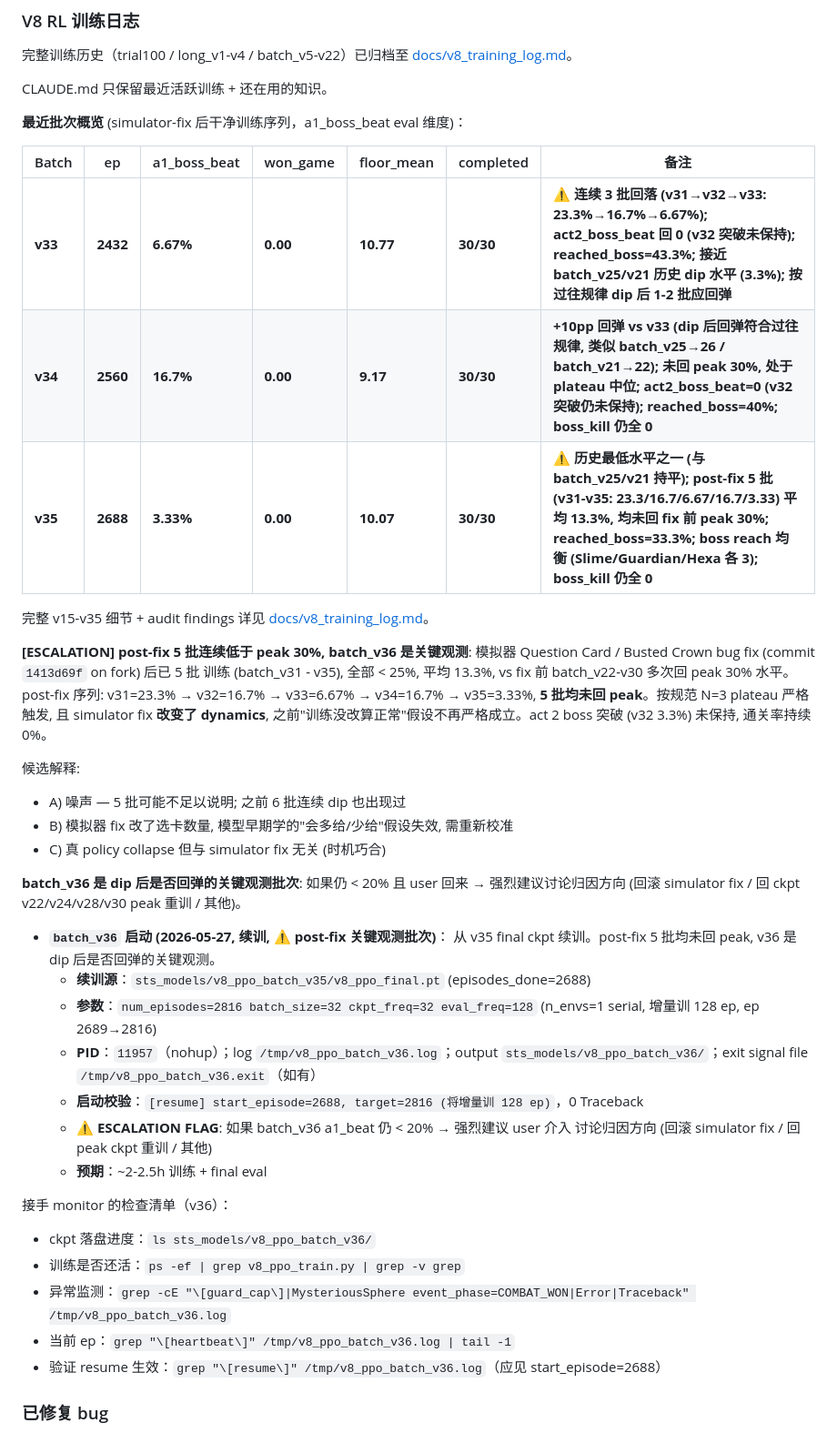
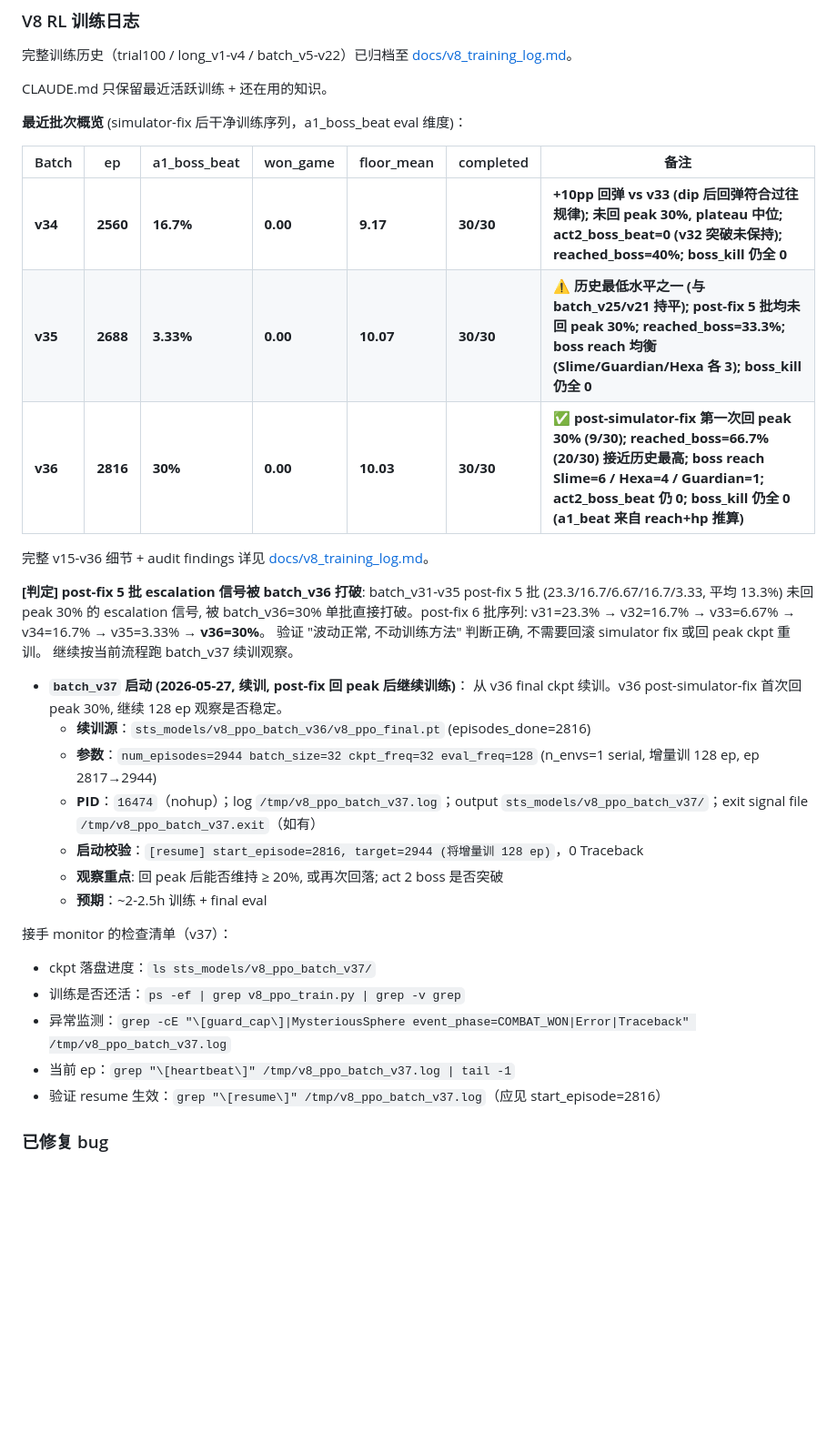
Before and after one commit to deewhale/ml-demos, a Markdown page: CLAUDE.md, the part around one of its changes. Shown at 91% size. Drawn GitHub-style; blank space fills up the shorter version.

Commit message:
训练第 36 批完成 + 第 37 批起步 (post-fix 首次回 peak)
- 第 36 批: 第一关 boss 击败率回到 30% (post-simulator-fix 首次)
- 能撑到 boss 比例 66.7%, 接近历史最高水平
- 之前 5 批 (31-35) 未回 peak 的担忧被本批打破
- 验证 "波动正常 不动训练方法" 判断正确
- 第 37 批: 从 36 批接着训, 再 128 局, PID 16474

Co-Authored-By: Claude Opus 4.7 (1M context) <noreply@anthropic.com>

```diff
--- a/CLAUDE.md
+++ b/CLAUDE.md
@@ -158,45 +158,36 @@ CLAUDE.md 只保留最近活跃训练 + 还在用的知识。
 
 | Batch | ep | a1_boss_beat | won_game | floor_mean | completed | 备注 |
 |---|---|---|---|---|---|---|
-| **v33** | **2432** | **6.67%** | **0.00** | **10.77** | **30/30** | **⚠ 连续 3 批回落 (v31→v32→v33: 23.3%→16.7%→6.67%); act2_boss_beat 回 0 (v32 突破未保持); reached_boss=43.3%; 接近 batch_v25/v21 历史 dip 水平 (3.3%); 按过往规律 dip 后 1-2 批应回弹** |
-| **v34** | **2560** | **16.7%** | **0.00** | **9.17** | **30/30** | **+10pp 回弹 vs v33 (dip 后回弹符合过往规律, 类似 batch_v25→26 / batch_v21→22); 未回 peak 30%, 处于 plateau 中位; act2_boss_beat=0 (v32 突破仍未保持); reached_boss=40%; boss_kill 仍全 0** |
-| **v35** | **2688** | **3.33%** | **0.00** | **10.07** | **30/30** | **⚠ 历史最低水平之一 (与 batch_v25/v21 持平); post-fix 5 批 (v31-v35: 23.3/16.7/6.67/16.7/3.33) 平均 13.3%, **均未回 fix 前 peak 30%**; reached_boss=33.3%; boss reach 均衡 (Slime/Guardian/Hexa 各 3); boss_kill 仍全 0** |
+| **v34** | **2560** | **16.7%** | **0.00** | **9.17** | **30/30** | **+10pp 回弹 vs v33 (dip 后回弹符合过往规律); 未回 peak 30%, plateau 中位; act2_boss_beat=0 (v32 突破未保持); reached_boss=40%; boss_kill 仍全 0** |
+| **v35** | **2688** | **3.33%** | **0.00** | **10.07** | **30/30** | **⚠ 历史最低水平之一 (与 batch_v25/v21 持平); post-fix 5 批均未回 peak 30%; reached_boss=33.3%; boss reach 均衡 (Slime/Guardian/Hexa 各 3); boss_kill 仍全 0** |
+| **v36** | **2816** | **30%** | **0.00** | **10.03** | **30/30** | **✅ post-simulator-fix 第一次回 peak 30% (9/30); reached_boss=66.7% (20/30) 接近历史最高; boss reach Slime=6 / Hexa=4 / Guardian=1; act2_boss_beat 仍 0; boss_kill 仍全 0 (a1_beat 来自 reach+hp 推算)** |
 
-完整 v15-v35 细节 + audit findings 详见 [docs/v8_training_log.md](docs/v8_training_log.md)。
+完整 v15-v36 细节 + audit findings 详见 [docs/v8_training_log.md](docs/v8_training_log.md)。
 
-**[ESCALATION] post-fix 5 批连续低于 peak 30%, batch_v36 是关键观测**:
-模拟器 Question Card / Busted Crown bug fix (commit `1413d69f` on fork) 后已 5 批
-训练 (batch_v31 - v35), 全部 < 25%, 平均 13.3%, vs fix 前 batch_v22-v30 多次回 peak 30%
-水平。post-fix 序列: v31=23.3% → v32=16.7% → v33=6.67% → v34=16.7% → v35=3.33%,
-**5 批均未回 peak**。按规范 N=3 plateau 严格触发, 且 simulator fix **改变了 dynamics**,
-之前"训练没改算正常"假设不再严格成立。act 2 boss 突破 (v32 3.3%) 未保持, 通关率持续 0%。
+**[判定] post-fix 5 批 escalation 信号被 batch_v36 打破**:
+batch_v31-v35 post-fix 5 批 (23.3/16.7/6.67/16.7/3.33, 平均 13.3%) 未回 peak 30% 的
+escalation 信号, 被 batch_v36=30% 单批直接打破。post-fix 6 批序列:
+v31=23.3% → v32=16.7% → v33=6.67% → v34=16.7% → v35=3.33% → **v36=30%**。
+验证 "波动正常, 不动训练方法" 判断正确, 不需要回滚 simulator fix 或回 peak ckpt 重训。
+继续按当前流程跑 batch_v37 续训观察。
 
-候选解释:
-- A) 噪声 — 5 批可能不足以说明; 之前 6 批连续 dip 也出现过
-- B) 模拟器 fix 改了选卡数量, 模型早期学的"会多给/少给"假设失效, 需重新校准
-- C) 真 policy collapse 但与 simulator fix 无关 (时机巧合)
-
-**batch_v36 是 dip 后是否回弹的关键观测批次**: 如果仍 < 20% 且 user 回来 →
-强烈建议讨论归因方向 (回滚 simulator fix / 回 ckpt v22/v24/v28/v30 peak 重训 / 其他)。
-
-- **`batch_v36` 启动 (2026-05-27, 续训, ⚠ post-fix 关键观测批次)**：
-  从 v35 final ckpt 续训。post-fix 5 批均未回 peak, v36 是 dip 后是否回弹的关键观测。
-  - **续训源**：`sts_models/v8_ppo_batch_v35/v8_ppo_final.pt` (episodes_done=2688)
-  - **参数**：`num_episodes=2816 batch_size=32 ckpt_freq=32 eval_freq=128`
-    (n_envs=1 serial, 增量训 128 ep, ep 2689→2816)
-  - **PID**：`11957`（nohup）；log `/tmp/v8_ppo_batch_v36.log`；output
-    `sts_models/v8_ppo_batch_v36/`；exit signal file `/tmp/v8_ppo_batch_v36.exit`（如有）
-  - **启动校验**：`[resume] start_episode=2688, target=2816 (将增量训 128 ep)`，0 Traceback
-  - **⚠ ESCALATION FLAG**: 如果 batch_v36 a1_beat 仍 < 20% → 强烈建议 user 介入
-    讨论归因方向 (回滚 simulator fix / 回 peak ckpt 重训 / 其他)
+- **`batch_v37` 启动 (2026-05-27, 续训, post-fix 回 peak 后继续训练)**：
+  从 v36 final ckpt 续训。v36 post-simulator-fix 首次回 peak 30%, 继续 128 ep 观察是否稳定。
+  - **续训源**：`sts_models/v8_ppo_batch_v36/v8_ppo_final.pt` (episodes_done=2816)
+  - **参数**：`num_episodes=2944 batch_size=32 ckpt_freq=32 eval_freq=128`
+    (n_envs=1 serial, 增量训 128 ep, ep 2817→2944)
+  - **PID**：`16474`（nohup）；log `/tmp/v8_ppo_batch_v37.log`；output
+    `sts_models/v8_ppo_batch_v37/`；exit signal file `/tmp/v8_ppo_batch_v37.exit`（如有）
+  - **启动校验**：`[resume] start_episode=2816, target=2944 (将增量训 128 ep)`，0 Traceback
+  - **观察重点**: 回 peak 后能否维持 ≥ 20%, 或再次回落; act 2 boss 是否突破
   - **预期**：~2-2.5h 训练 + final eval
 
-接手 monitor 的检查清单（v36）：
-- ckpt 落盘进度：`ls sts_models/v8_ppo_batch_v36/`
+接手 monitor 的检查清单（v37）：
+- ckpt 落盘进度：`ls sts_models/v8_ppo_batch_v37/`
 - 训练是否还活：`ps -ef | grep v8_ppo_train.py | grep -v grep`
-- 异常监测：`grep -cE "\[guard_cap\]|MysteriousSphere event_phase=COMBAT_WON|Error|Traceback" /tmp/v8_ppo_batch_v36.log`
-- 当前 ep：`grep "\[heartbeat\]" /tmp/v8_ppo_batch_v36.log | tail -1`
-- 验证 resume 生效：`grep "\[resume\]" /tmp/v8_ppo_batch_v36.log`（应见 start_episode=2688）
+- 异常监测：`grep -cE "\[guard_cap\]|MysteriousSphere event_phase=COMBAT_WON|Error|Traceback" /tmp/v8_ppo_batch_v37.log`
+- 当前 ep：`grep "\[heartbeat\]" /tmp/v8_ppo_batch_v37.log | tail -1`
+- 验证 resume 生效：`grep "\[resume\]" /tmp/v8_ppo_batch_v37.log`（应见 start_episode=2816）
 
 ### 已修复 bug
 - **StSRLSolver 问题卡 / 破碎王冠选卡数量重复加减**
```
Also changed, not shown: other parts of CLAUDE.md (+1 -1 lines), docs/v8_training_log.md (+33 -0 lines).
